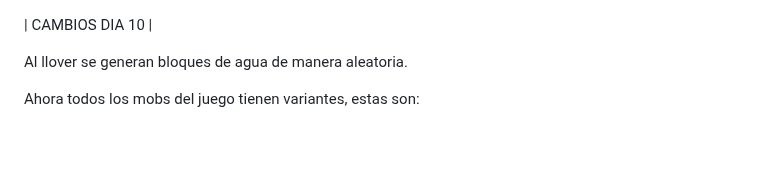
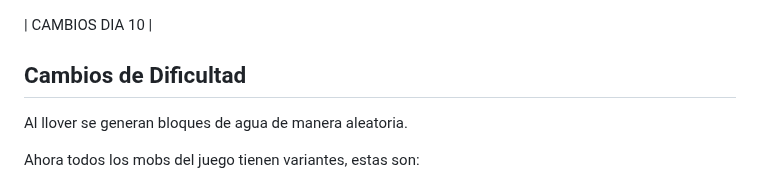
Before and after one commit to MiguelVeraXd/Valley-Dimensional-Wiki, a Markdown page: Main/Wiki/dia 10.md, the part around one of its changes. Drawn GitHub-style; blank space fills up the shorter version.

```diff
--- a/Main/Wiki/dia 10.md
+++ b/Main/Wiki/dia 10.md
@@ -1,4 +1,6 @@
 | CAMBIOS DIA 10 |
+
+## Cambios de Dificultad
 
 Al llover se generan bloques de agua de manera aleatoria.
 
```
Also changed, not shown: other parts of Main/Wiki/dia 10.md (+1 -0 lines).
